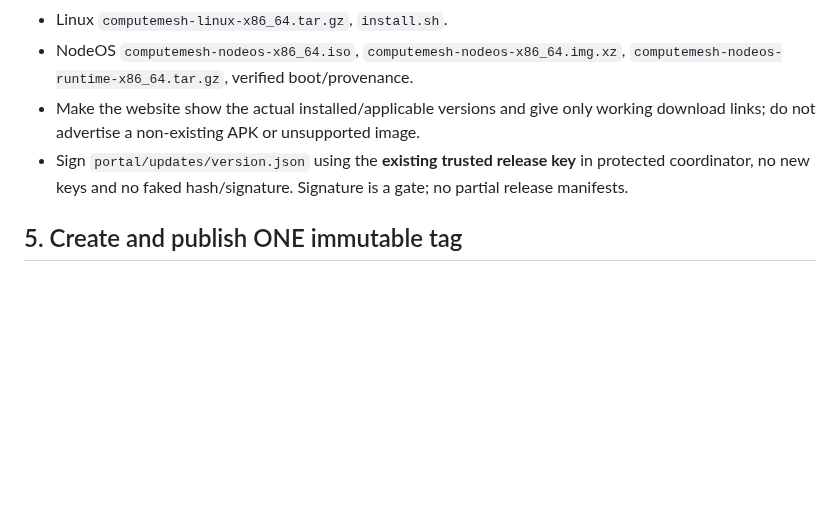
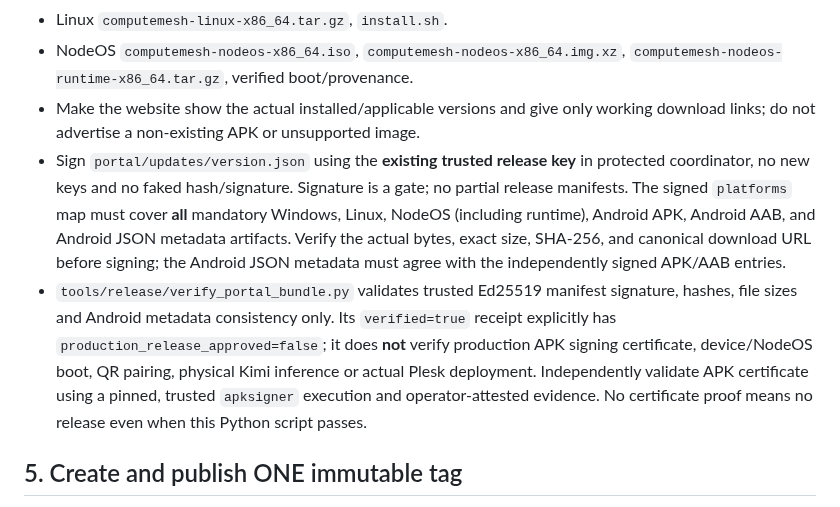
Before and after one commit to inetconnector/ComputeMesh, a Markdown page: docs/RELEASE_ALL_PLATFORMS_CODEX.md, the part around the change. Rendered like a GitHub page; blank space fills up the shorter version.

Commit message:
docs(release): require signed Android metadata and separately attested APK certificate [skip ci]

```diff
--- a/docs/RELEASE_ALL_PLATFORMS_CODEX.md
+++ b/docs/RELEASE_ALL_PLATFORMS_CODEX.md
@@ -52,7 +52,8 @@ Create reproducible release builds and a provenance report with SHA256 and exact
 - Linux `computemesh-linux-x86_64.tar.gz`, `install.sh`.
 - NodeOS `computemesh-nodeos-x86_64.iso`, `computemesh-nodeos-x86_64.img.xz`, `computemesh-nodeos-runtime-x86_64.tar.gz`, verified boot/provenance.
 - Make the website show the actual installed/applicable versions and give only working download links; do not advertise a non-existing APK or unsupported image.
-- Sign `portal/updates/version.json` using the **existing trusted release key** in protected coordinator, no new keys and no faked hash/signature. Signature is a gate; no partial release manifests.
+- Sign `portal/updates/version.json` using the **existing trusted release key** in protected coordinator, no new keys and no faked hash/signature. Signature is a gate; no partial release manifests. The signed `platforms` map must cover **all** mandatory Windows, Linux, NodeOS (including runtime), Android APK, Android AAB, and Android JSON metadata artifacts. Verify the actual bytes, exact size, SHA-256, and canonical download URL before signing; the Android JSON metadata must agree with the independently signed APK/AAB entries.
+- `tools/release/verify_portal_bundle.py` validates trusted Ed25519 manifest signature, hashes, file sizes and Android metadata consistency only. Its `verified=true` receipt explicitly has `production_release_approved=false`; it does **not** verify production APK signing certificate, device/NodeOS boot, QR pairing, physical Kimi inference or actual Plesk deployment. Independently validate APK certificate using a pinned, trusted `apksigner` execution and operator-attested evidence. No certificate proof means no release even when this Python script passes.
 
 ## 5. Create and publish ONE immutable tag
 
```
